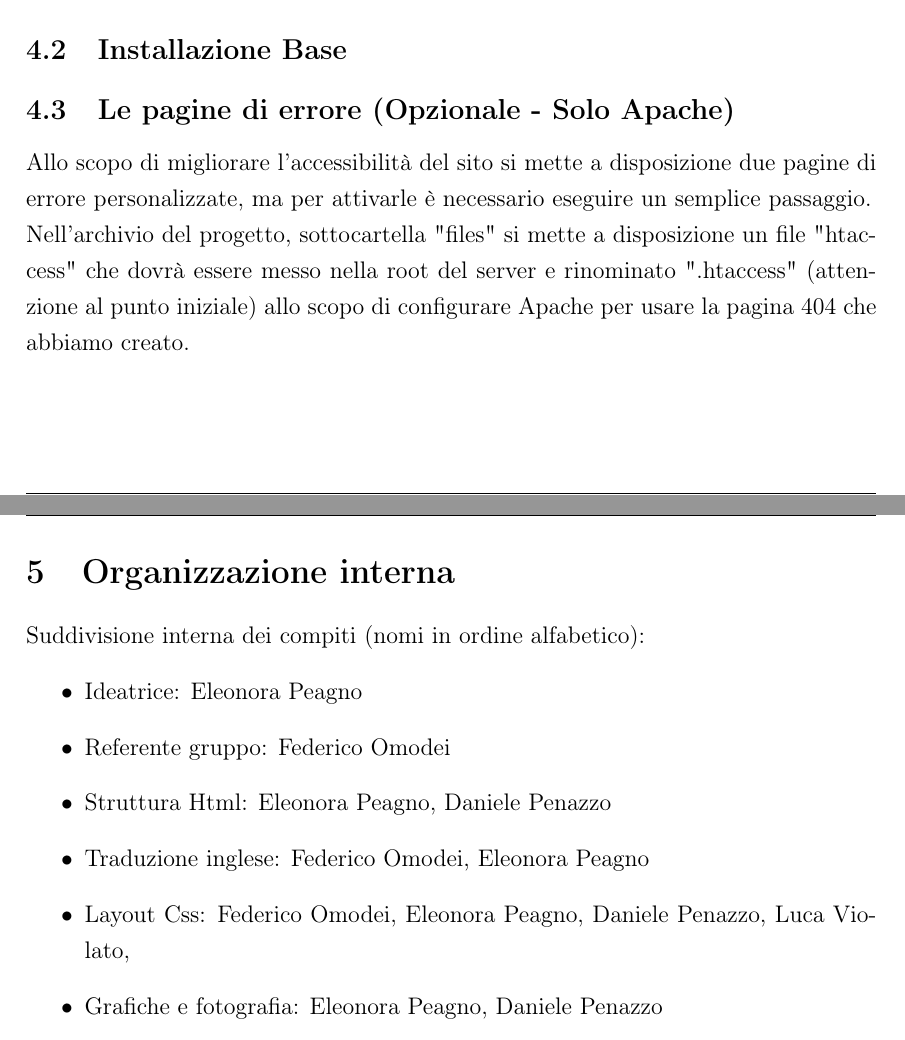
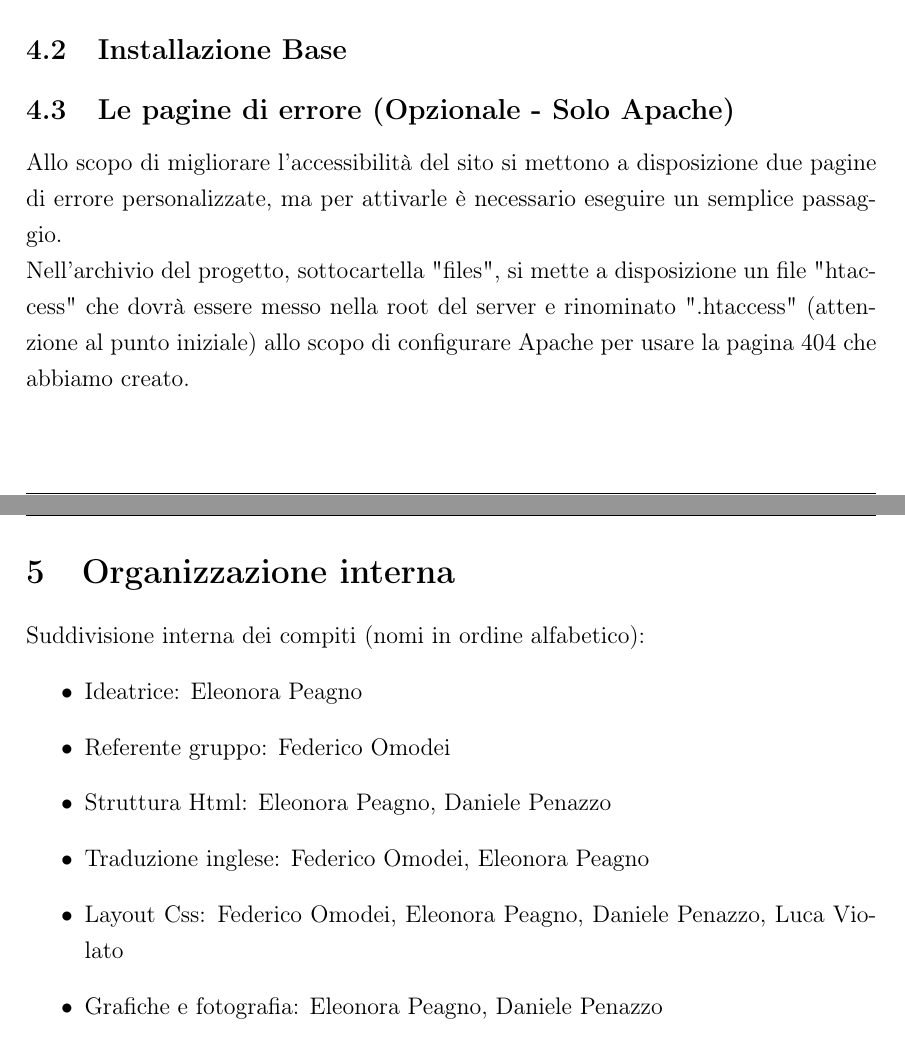
Before and after one commit to Penaz91/TecWeb, a LaTeX document (Relazione Tecweb/Relazione.tex, which reads Relazione Tecweb/sections/installazione.tex): two parts of pages 10 and 11 of 12, joined at a grey line, cut so that both start at the same text. Compiled offline with pdfLaTeX.

Commit message:
Correzioni relazione

```diff
--- a/Relazione Tecweb/sections/installazione.tex
+++ b/Relazione Tecweb/sections/installazione.tex
@@ -20,5 +20,5 @@ Per poter funzionare correttamente è necessario assicurarsi che alcune configur
 \subsection{Installazione Base}
 
 \subsection{Le pagine di errore (Opzionale - Solo Apache)}
-Allo scopo di migliorare l'accessibilità del sito si mette a disposizione due pagine di errore personalizzate, ma per attivarle è necessario eseguire un semplice passaggio.\\
-Nell'archivio del progetto, sottocartella "files" si mette a disposizione un file "htaccess" che dovrà essere messo nella root del server e rinominato ".htaccess" (attenzione al punto iniziale) allo scopo di configurare Apache per usare la pagina 404 che abbiamo creato.
+Allo scopo di migliorare l'accessibilità del sito si mettono a disposizione due pagine di errore personalizzate, ma per attivarle è necessario eseguire un semplice passaggio.\\
+Nell'archivio del progetto, sottocartella "files", si mette a disposizione un file "htaccess" che dovrà essere messo nella root del server e rinominato ".htaccess" (attenzione al punto iniziale) allo scopo di configurare Apache per usare la pagina 404 che abbiamo creato.
```
Also changed, not shown: Relazione Tecweb/sections/organizzazione.tex (+1 -1 lines).
